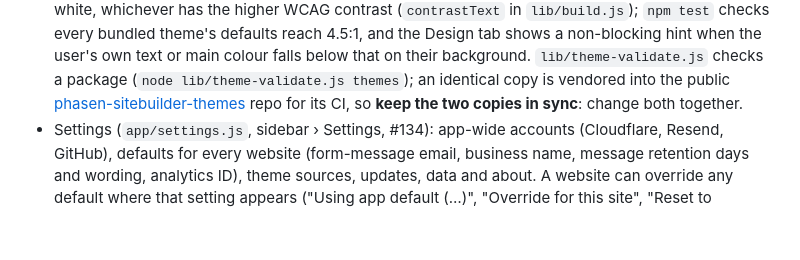
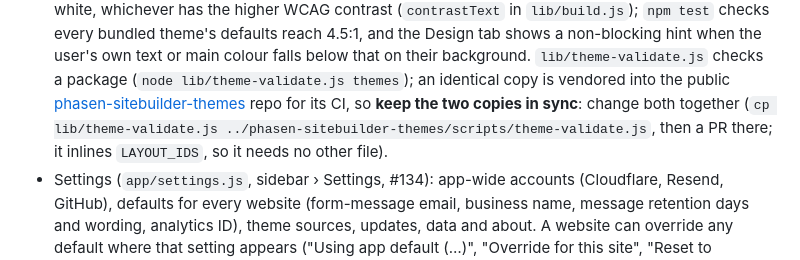
Before and after one commit to PhaseN-Digital/phasen-sitebuilder, a Markdown page: README.md, the part around the change. Drawn GitHub-style; blank space fills up the shorter version.

Commit message:
docs: say how to re-sync the vendored theme validator (#181)
Co-Authored-By: Claude Opus 5.5 (1M context) <noreply@anthropic.com>

```diff
--- a/README.md
+++ b/README.md
@@ -250,7 +250,9 @@ published always-pass test secret, so that one step needs internet access.
   that on their background. `lib/theme-validate.js` checks a package (`node lib/theme-validate.js
   themes`); an identical copy is vendored into the public
   [phasen-sitebuilder-themes](https://github.com/PhaseN-Digital/phasen-sitebuilder-themes)
-  repo for its CI, so **keep the two copies in sync**: change both together.
+  repo for its CI, so **keep the two copies in sync**: change both together
+  (`cp lib/theme-validate.js ../phasen-sitebuilder-themes/scripts/theme-validate.js`,
+  then a PR there; it inlines `LAYOUT_IDS`, so it needs no other file).
 - Settings (`app/settings.js`, sidebar › Settings, #134): app-wide accounts
   (Cloudflare, Resend, GitHub), defaults for every website
   (form-message email, business name, message retention days and wording,
```
